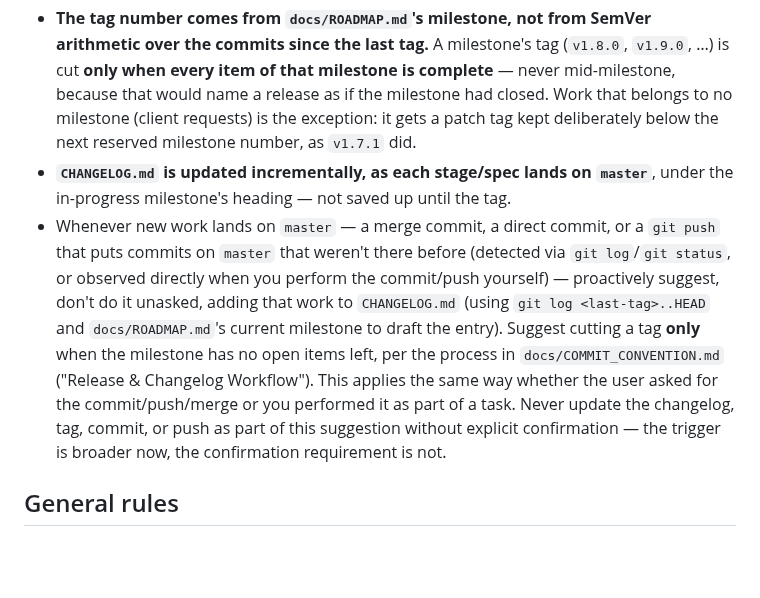
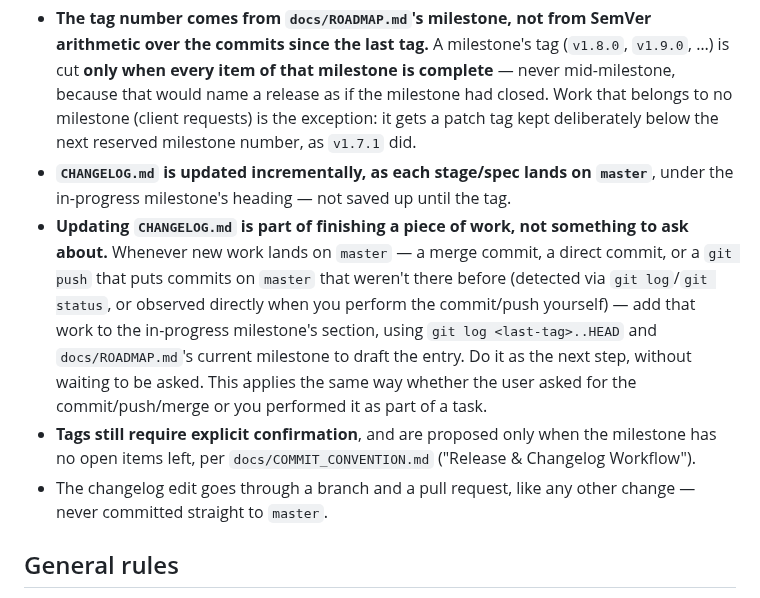
Before and after one commit to FocusEvenGitHub/GastroFlow, a Markdown page: CLAUDE.md, the part around the change. Rendered like a GitHub page; blank space fills up the shorter version.

```diff
--- a/CLAUDE.md
+++ b/CLAUDE.md
@@ -54,7 +54,9 @@ PHP >=8.1 (Docker runtime: `php:8.2-apache`), Slim 4 + `php-di/slim-bridge`, Elo
 
 - **The tag number comes from `docs/ROADMAP.md`'s milestone, not from SemVer arithmetic over the commits since the last tag.** A milestone's tag (`v1.8.0`, `v1.9.0`, …) is cut **only when every item of that milestone is complete** — never mid-milestone, because that would name a release as if the milestone had closed. Work that belongs to no milestone (client requests) is the exception: it gets a patch tag kept deliberately below the next reserved milestone number, as `v1.7.1` did.
 - **`CHANGELOG.md` is updated incrementally, as each stage/spec lands on `master`**, under the in-progress milestone's heading — not saved up until the tag.
-- Whenever new work lands on `master` — a merge commit, a direct commit, or a `git push` that puts commits on `master` that weren't there before (detected via `git log`/`git status`, or observed directly when you perform the commit/push yourself) — proactively suggest, don't do it unasked, adding that work to `CHANGELOG.md` (using `git log <last-tag>..HEAD` and `docs/ROADMAP.md`'s current milestone to draft the entry). Suggest cutting a tag **only** when the milestone has no open items left, per the process in `docs/COMMIT_CONVENTION.md` ("Release & Changelog Workflow"). This applies the same way whether the user asked for the commit/push/merge or you performed it as part of a task. Never update the changelog, tag, commit, or push as part of this suggestion without explicit confirmation — the trigger is broader now, the confirmation requirement is not.
+- **Updating `CHANGELOG.md` is part of finishing a piece of work, not something to ask about.** Whenever new work lands on `master` — a merge commit, a direct commit, or a `git push` that puts commits on `master` that weren't there before (detected via `git log`/`git status`, or observed directly when you perform the commit/push yourself) — add that work to the in-progress milestone's section, using `git log <last-tag>..HEAD` and `docs/ROADMAP.md`'s current milestone to draft the entry. Do it as the next step, without waiting to be asked. This applies the same way whether the user asked for the commit/push/merge or you performed it as part of a task.
+- **Tags still require explicit confirmation**, and are proposed only when the milestone has no open items left, per `docs/COMMIT_CONVENTION.md` ("Release & Changelog Workflow").
+- The changelog edit goes through a branch and a pull request, like any other change — never committed straight to `master`.
 
 ## General rules
 
```
Also changed, not shown: CHANGELOG.md (+16 -2 lines).
